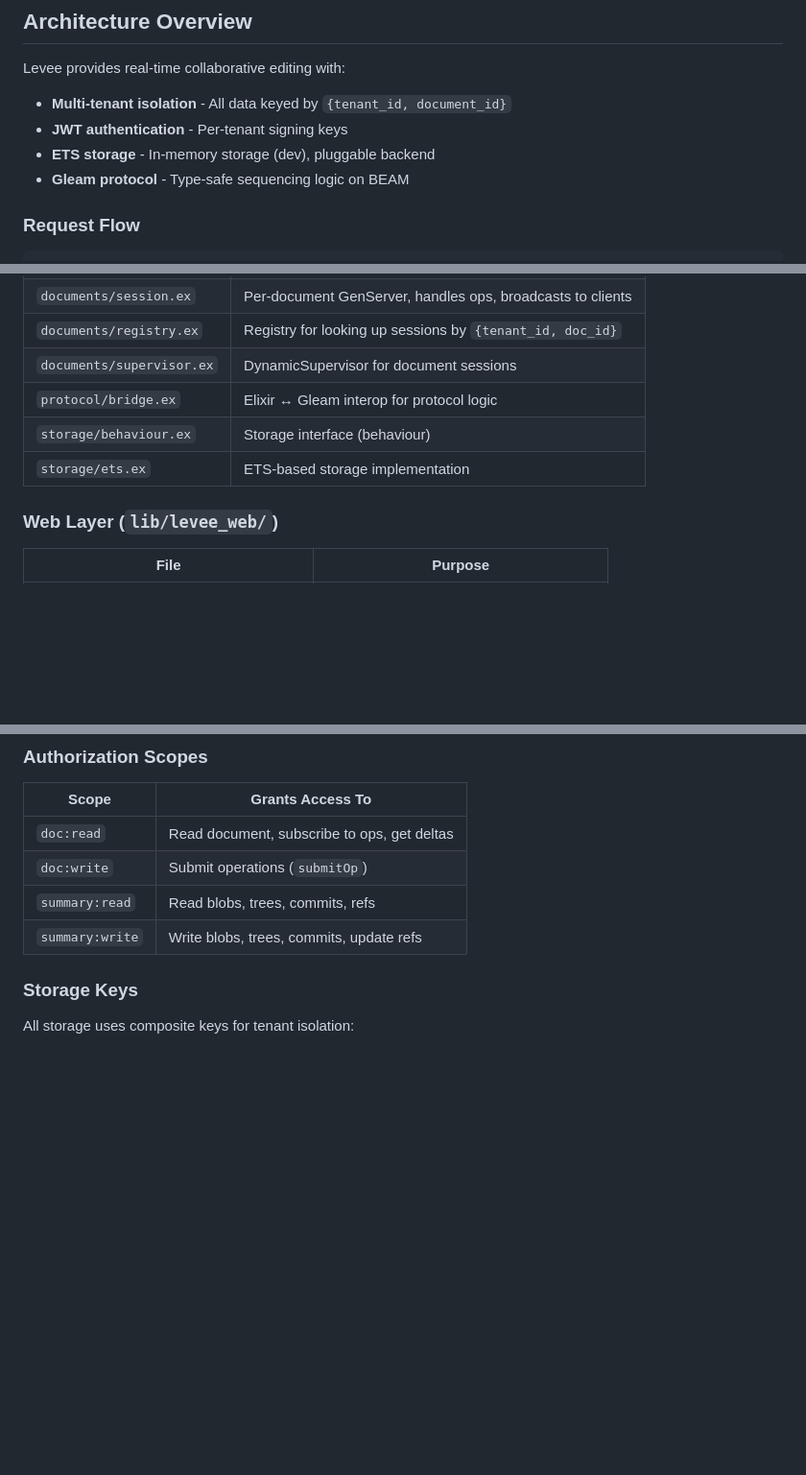
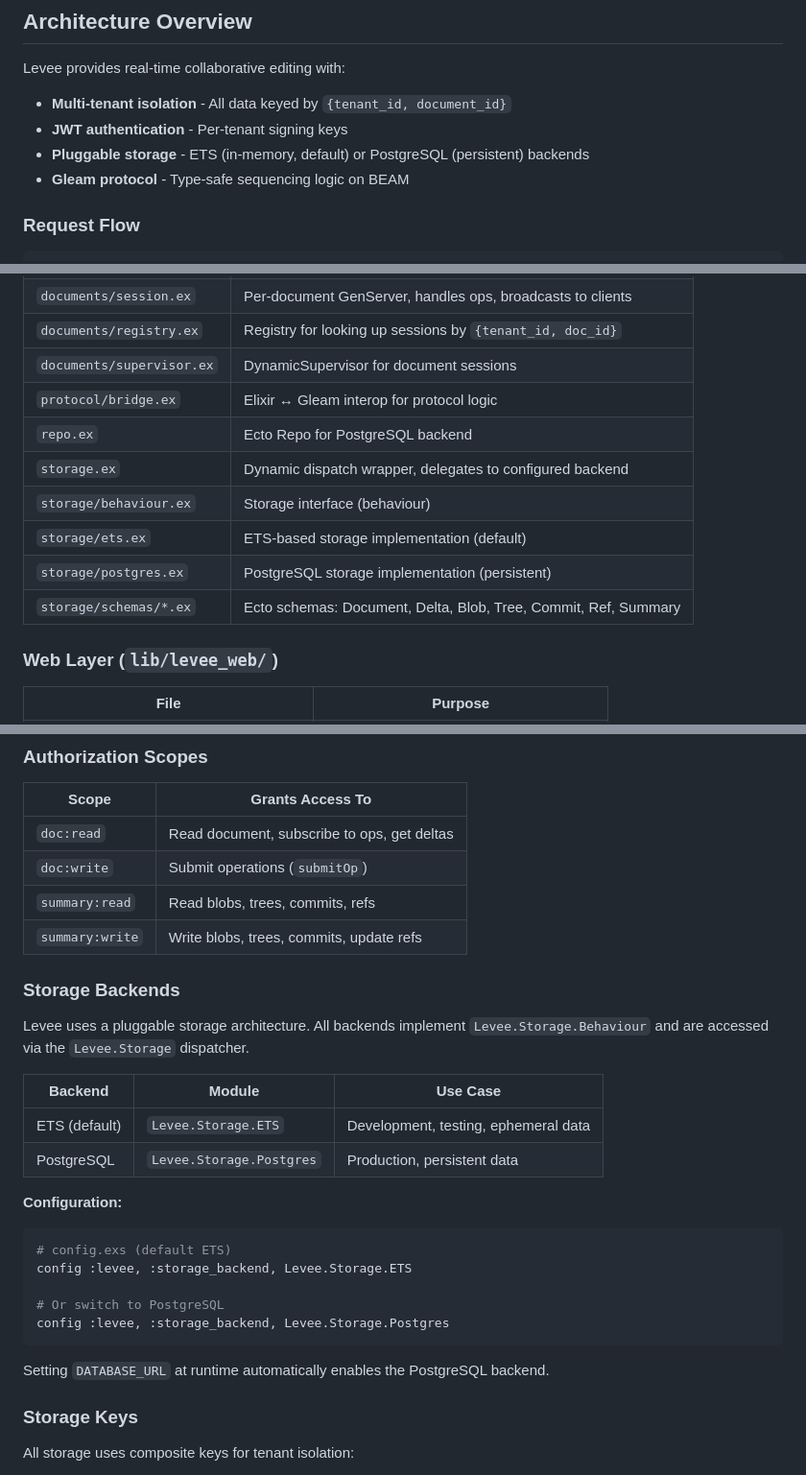
Before and after one commit to tylerbutler/levee, a Markdown page: CLAUDE.md, 3 parts joined by grey strips. Shown at 96% size. Drawn GitHub-style; blank space fills up the shorter version.

Commit message:
docs: update CLAUDE.md with pluggable storage architecture
Add documentation for the new storage backend system including the
Storage dispatcher, Postgres implementation, Ecto schemas, DataCase
test helper, and DATABASE_URL/POOL_SIZE environment variables.

````diff
--- a/CLAUDE.md
+++ b/CLAUDE.md
@@ -25,7 +25,7 @@ iex -S mix phx.server # Start with interactive shell
 Levee provides real-time collaborative editing with:
 - **Multi-tenant isolation** - All data keyed by `{tenant_id, document_id}`
 - **JWT authentication** - Per-tenant signing keys
-- **ETS storage** - In-memory storage (dev), pluggable backend
+- **Pluggable storage** - ETS (in-memory, default) or PostgreSQL (persistent) backends
 - **Gleam protocol** - Type-safe sequencing logic on BEAM
 
 ### Request Flow
@@ -46,8 +46,12 @@ Client → Phoenix Router → Auth Plug (JWT) → Controller/Channel → Session
 | `documents/registry.ex` | Registry for looking up sessions by `{tenant_id, doc_id}` |
 | `documents/supervisor.ex` | DynamicSupervisor for document sessions |
 | `protocol/bridge.ex` | Elixir ↔ Gleam interop for protocol logic |
+| `repo.ex` | Ecto Repo for PostgreSQL backend |
+| `storage.ex` | Dynamic dispatch wrapper, delegates to configured backend |
 | `storage/behaviour.ex` | Storage interface (behaviour) |
-| `storage/ets.ex` | ETS-based storage implementation |
+| `storage/ets.ex` | ETS-based storage implementation (default) |
+| `storage/postgres.ex` | PostgreSQL storage implementation (persistent) |
+| `storage/schemas/*.ex` | Ecto schemas: Document, Delta, Blob, Tree, Commit, Ref, Summary |
 
 ### Web Layer (`lib/levee_web/`)
 
@@ -209,6 +214,26 @@ JWT.generate_full_access_token(tenant_id, document_id, user_id)
 | `doc:write` | Submit operations (`submitOp`) |
 | `summary:read` | Read blobs, trees, commits, refs |
 | `summary:write` | Write blobs, trees, commits, update refs |
+
+### Storage Backends
+
+Levee uses a pluggable storage architecture. All backends implement `Levee.Storage.Behaviour` and are accessed via the `Levee.Storage` dispatcher.
+
+| Backend | Module | Use Case |
+|---------|--------|----------|
+| ETS (default) | `Levee.Storage.ETS` | Development, testing, ephemeral data |
+| PostgreSQL | `Levee.Storage.Postgres` | Production, persistent data |
+
+**Configuration:**
+```elixir
+# config.exs (default ETS)
+config :levee, :storage_backend, Levee.Storage.ETS
+
+# Or switch to PostgreSQL
+config :levee, :storage_backend, Levee.Storage.Postgres
+```
+
+Setting `DATABASE_URL` at runtime automatically enables the PostgreSQL backend.
 
 ### Storage Keys
 
````
Also changed, not shown: other parts of CLAUDE.md (+3 -0 lines).
